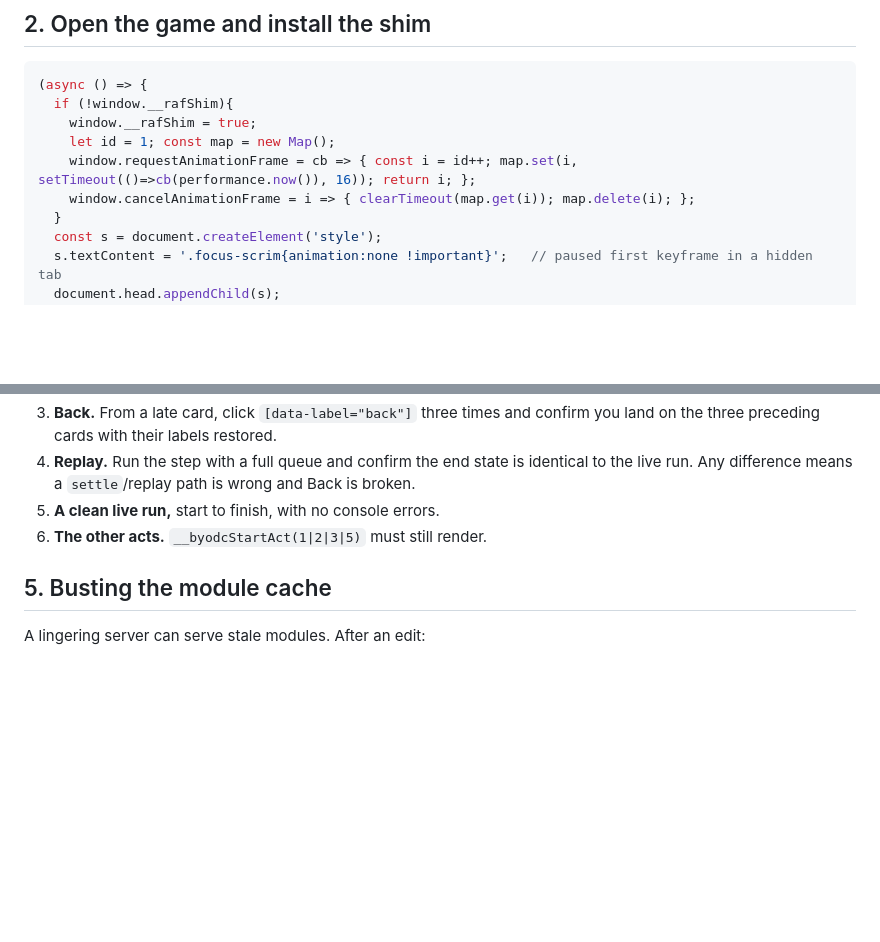
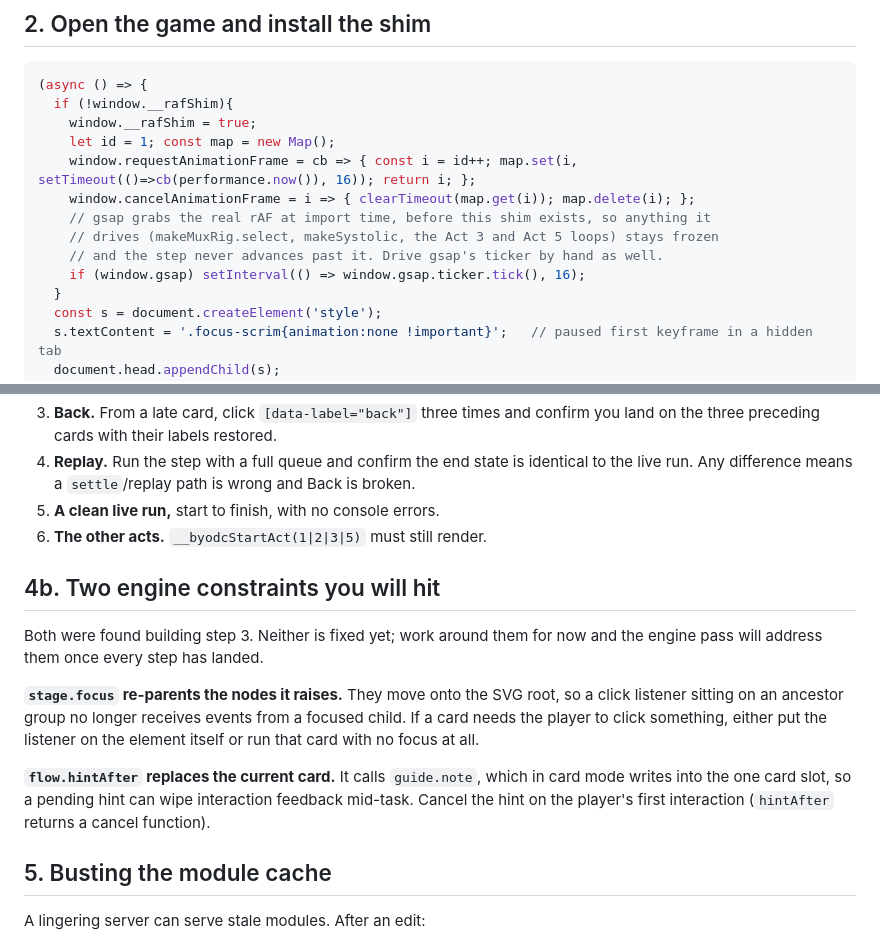
Before and after one commit to ripudamn4298/BYODC, a Markdown page: VERIFY_HARNESS.md, 2 parts joined by grey strips. Drawn GitHub-style; blank space fills up the shorter version.

Commit message:
Harness: gsap ticker shim, plus two engine constraints found building step 3
gsap captures the real requestAnimationFrame at import time, before the preview
shim installs, so gsap-driven visuals stay frozen in the backgrounded tab and a
step awaiting one never advances. Drive gsap.ticker by hand too.

Also records the two card-mode constraints step 3 ran into: stage.focus
re-parents raised nodes, which breaks click listeners bound to an ancestor
group, and flow.hintAfter routes through guide.note, which in card mode
overwrites the current card. Both get fixed in the engine pass after every
step has landed; until then they are worked around per step.

Co-Authored-By: Claude Fable 5 <noreply@anthropic.com>

```diff
--- a/VERIFY_HARNESS.md
+++ b/VERIFY_HARNESS.md
@@ -27,6 +27,10 @@ on a free port, then `preview_start` it by name.
     let id = 1; const map = new Map();
     window.requestAnimationFrame = cb => { const i = id++; map.set(i, setTimeout(()=>cb(performance.now()), 16)); return i; };
     window.cancelAnimationFrame = i => { clearTimeout(map.get(i)); map.delete(i); };
+    // gsap grabs the real rAF at import time, before this shim exists, so anything it
+    // drives (makeMuxRig.select, makeSystolic, the Act 3 and Act 5 loops) stays frozen
+    // and the step never advances past it. Drive gsap's ticker by hand as well.
+    if (window.gsap) setInterval(() => window.gsap.ticker.tick(), 16);
   }
   const s = document.createElement('style');
   s.textContent = '.focus-scrim{animation:none !important}';   // paused first keyframe in a hidden tab
@@ -77,6 +81,20 @@ mid-animation state and think something is broken.
 5. **A clean live run,** start to finish, with no console errors.
 6. **The other acts.** `__byodcStartAct(1|2|3|5)` must still render.
 
+## 4b. Two engine constraints you will hit
+
+Both were found building step 3. Neither is fixed yet; work around them for now and the
+engine pass will address them once every step has landed.
+
+**`stage.focus` re-parents the nodes it raises.** They move onto the SVG root, so a click
+listener sitting on an ancestor group no longer receives events from a focused child. If a
+card needs the player to click something, either put the listener on the element itself or
+run that card with no focus at all.
+
+**`flow.hintAfter` replaces the current card.** It calls `guide.note`, which in card mode
+writes into the one card slot, so a pending hint can wipe interaction feedback mid-task.
+Cancel the hint on the player's first interaction (`hintAfter` returns a cancel function).
+
 ## 5. Busting the module cache
 
 A lingering server can serve stale modules. After an edit:
```
